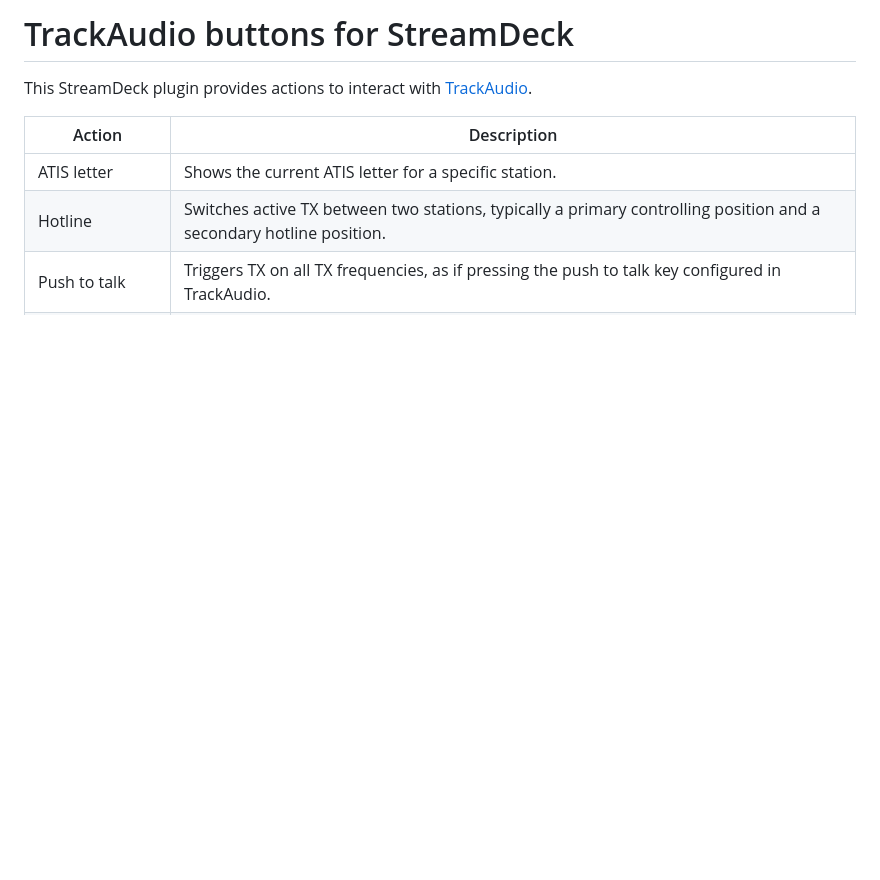
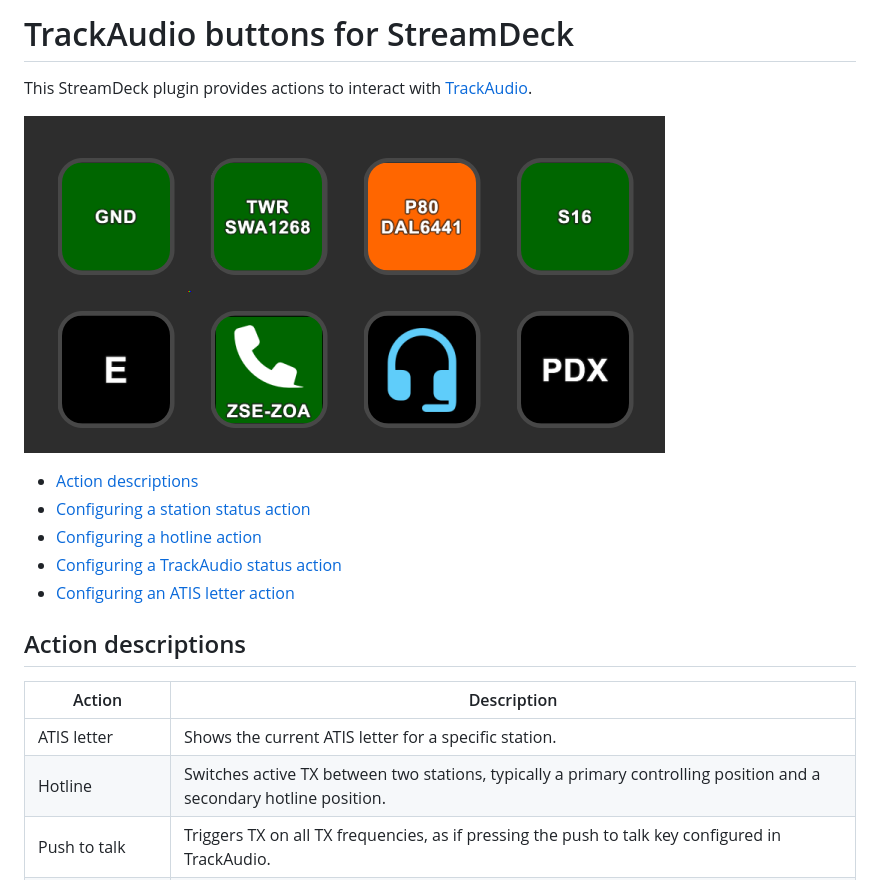
Before and after one commit to neilenns/streamdeck-trackaudio, a Markdown page: README.md, the part around the change printed below. Drawn GitHub-style; pictures changed too: docs/images/button-example.png (added); blank space fills up the shorter version.

Commit message:
Clean up the readme Fixes #111

```diff
--- a/README.md
+++ b/README.md
@@ -2,5 +2,15 @@
 
 This StreamDeck plugin provides actions to interact with [TrackAudio](https://github.com/pierr3/TrackAudio).
+
+![Screenshot a StreamDeck profile with buttons for stations, current AITS letter, a hotline, and a push-to-talk button](docs/images/button-example.png)
+
+- [Action descriptions](#action-descriptions)
+- [Configuring a station status action](#configuring-a-station-status-action)
+- [Configuring a hotline action](#configuring-a-hotline-action)
+- [Configuring a TrackAudio status action](#configuring-a-trackaudio-status-action)
+- [Configuring an ATIS letter action](#configuring-an-atis-letter-action)
+
+## Action descriptions
 
 | Action            | Description                                                                                                                |
 | ----------------- | -------------------------------------------------------------------------------------------------------------------------- |
```
Also changed, not shown: other parts of README.md (+5 -5 lines).
